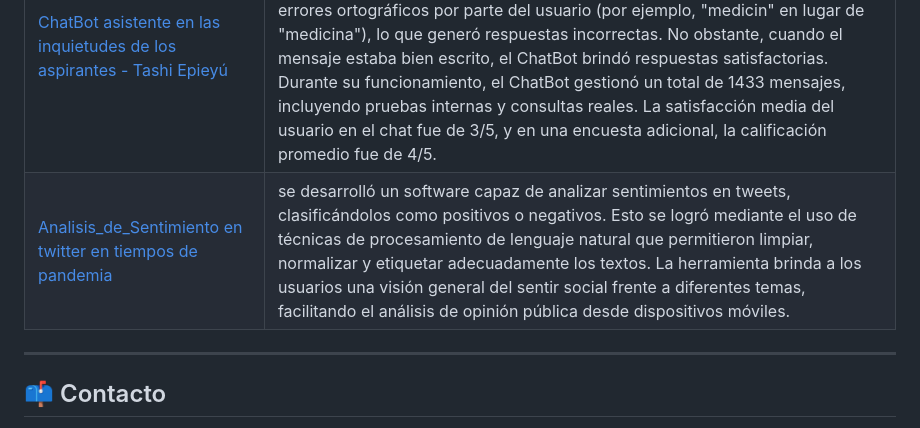
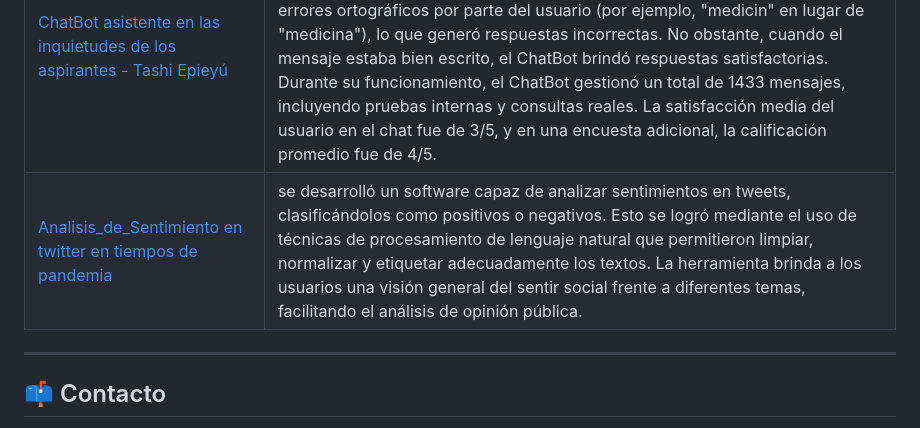
Before and after one commit to saballeth/saballeth.github.io, a Markdown page: README.md, the part around the change. GitHub-like rendering.

```diff
--- a/README.md
+++ b/README.md
@@ -37,7 +37,7 @@ Tiene como propósito principal soportar las líneas de investigación en admini
 | [Sistema de recomendación de inmuebles](.[/inmuebles/](https://saballeth.github.io/Sistema_De_Recomendacion_Inmuebles/)) | Sistema de filtrado colaborativo para usuarios en búsqueda de propiedades |
 | [Sistema de creacion de modelos UML por voz](.[[/uml-voz/](https://saballeth.github.io/Sistema_De_Recomendacion_Inmuebles/](https://saballeth.github.io/chatbot-accesible/))) | Desarrollo de un prototipo de software accesible para la creacion de modelos UML basado en voz digirido a estudiantes con discapacidad visual en la ingenieria de software|
 | [ChatBot asistente en las inquietudes de los aspirantes - Tashi Epieyú](.[/inmuebles/](https://saballeth.github.io/Sistema_De_Recomendacion_Inmuebles/)) |se logró desarrollar un ChatBot funcional, disponible para la comunidad magdalenense, orientado a resolver dudas de aspirantes a la universidad. Aunque en general respondió adecuadamente, se identificaron fallos ante errores ortográficos por parte del usuario (por ejemplo, "medicin" en lugar de "medicina"), lo que generó respuestas incorrectas. No obstante, cuando el mensaje estaba bien escrito, el ChatBot brindó respuestas satisfactorias. Durante su funcionamiento, el ChatBot gestionó un total de 1433 mensajes, incluyendo pruebas internas y consultas reales. La satisfacción media del usuario en el chat fue de 3/5, y en una encuesta adicional, la calificación promedio fue de 4/5.|
-| [Analisis_de_Sentimiento en twitter en tiempos de pandemia](.[[/inmuebles/](https://saballeth.github.io/Sistema_De_Recomendacion_Inmuebles/)](https://saballeth.github.io/Analisis_de_Sentimiento/)) |se desarrolló un software capaz de analizar sentimientos en tweets, clasificándolos como positivos o negativos. Esto se logró mediante el uso de técnicas de procesamiento de lenguaje natural que permitieron limpiar, normalizar y etiquetar adecuadamente los textos. La herramienta brinda a los usuarios una visión general del sentir social frente a diferentes temas, facilitando el análisis de opinión pública desde dispositivos móviles.|
+| [Analisis_de_Sentimiento en twitter en tiempos de pandemia](.[[/inmuebles/](https://saballeth.github.io/Sistema_De_Recomendacion_Inmuebles/)](https://saballeth.github.io/Analisis_de_Sentimiento/)) |se desarrolló un software capaz de analizar sentimientos en tweets, clasificándolos como positivos o negativos. Esto se logró mediante el uso de técnicas de procesamiento de lenguaje natural que permitieron limpiar, normalizar y etiquetar adecuadamente los textos. La herramienta brinda a los usuarios una visión general del sentir social frente a diferentes temas, facilitando el análisis de opinión pública.|
 ---
 
 ## 📫 Contacto
```
